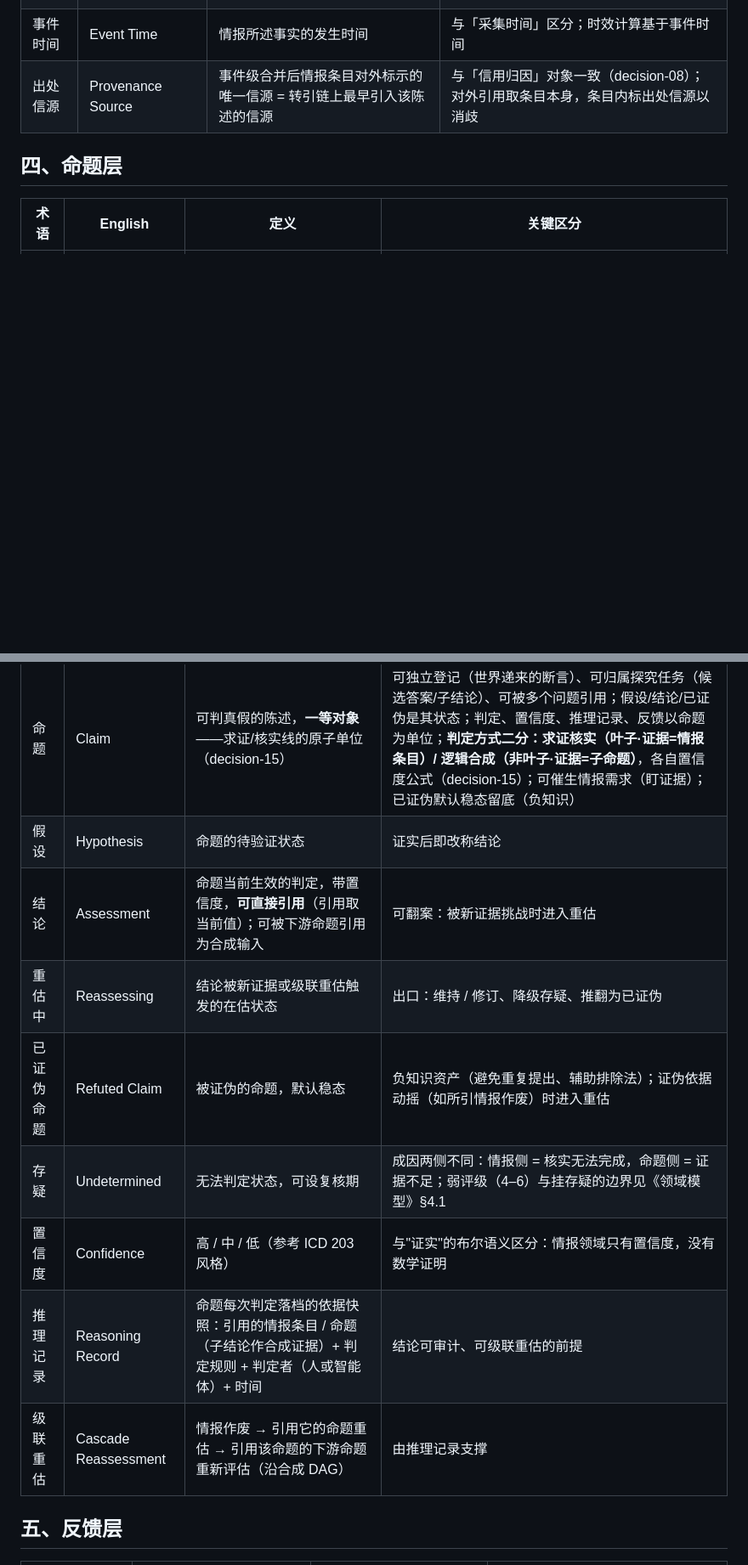
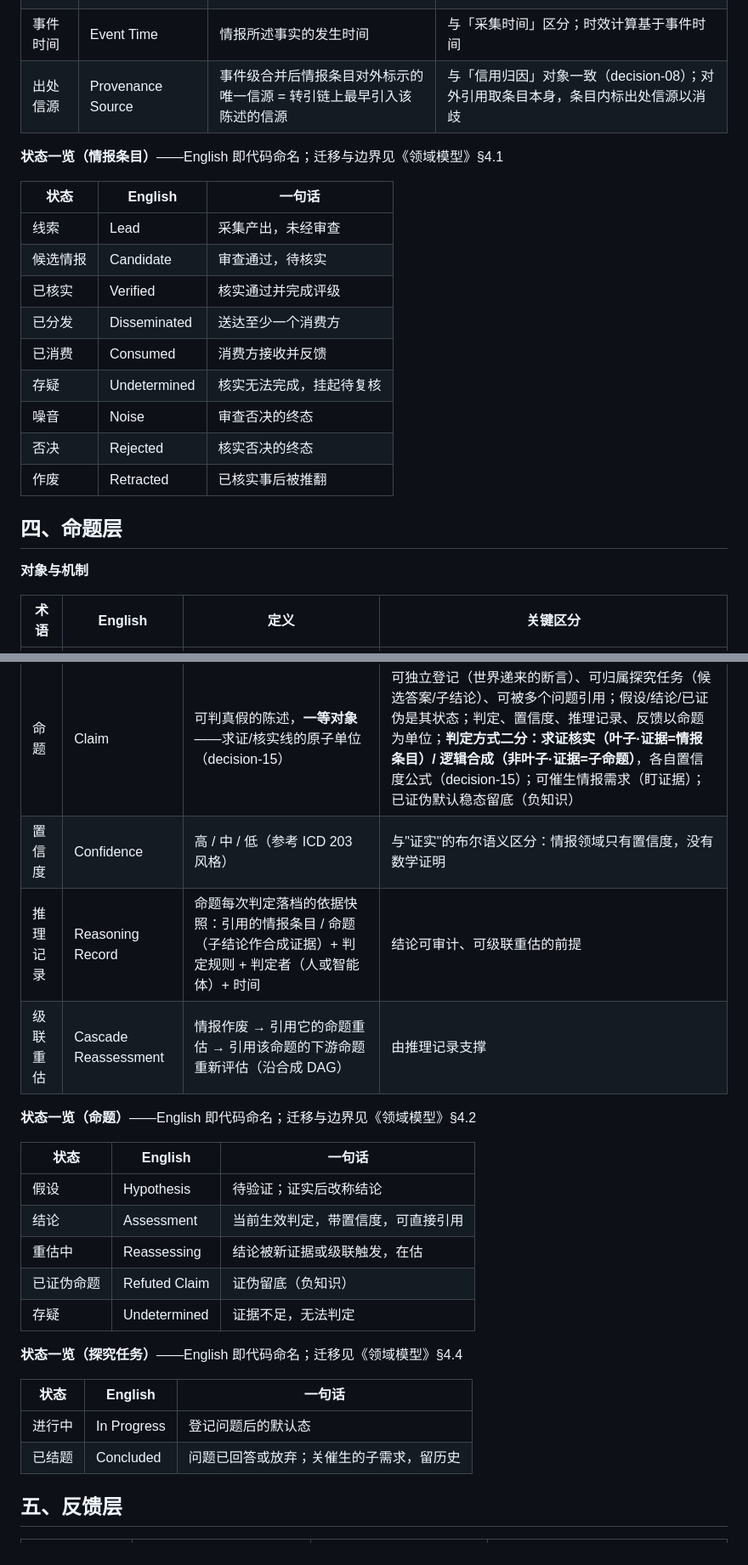
Before and after one commit to leoricmaster/iih, a Markdown page: backlog/docs/doc-03 - 术语表-Glossary.md, 2 parts joined by grey strips. Shown at 85% size. Drawn GitHub-style; blank space fills up the shorter version.

Commit message:
术语表分层：状态术语改为「状态一览」一行式（命名归术语表、语义归领域模型 §4）；补登情报需求/探究任务状态；维护规则新增第 3 条
Co-Authored-By: Claude Code <noreply@anthropic.com>

```diff
--- a/backlog/docs/doc-03 - 术语表-Glossary.md
+++ b/backlog/docs/doc-03 - 术语表-Glossary.md
@@ -64,21 +70,49 @@ created_date: '2026-09-07 03:07'
 | 事件时间 | Event Time | 情报所述事实的发生时间 | 与「采集时间」区分；时效计算基于事件时间 |
 | 出处信源 | Provenance Source | 事件级合并后情报条目对外标示的唯一信源 = 转引链上最早引入该陈述的信源 | 与「信用归因」对象一致（decision-08）；对外引用取条目本身，条目内标出处信源以消歧 |
 
+**状态一览（情报条目）**——English 即代码命名；迁移与边界见《领域模型》§4.1
+
+| 状态 | English | 一句话 |
+|---|---|---|
+| 线索 | Lead | 采集产出，未经审查 |
+| 候选情报 | Candidate | 审查通过，待核实 |
+| 已核实 | Verified | 核实通过并完成评级 |
+| 已分发 | Disseminated | 送达至少一个消费方 |
+| 已消费 | Consumed | 消费方接收并反馈 |
+| 存疑 | Undetermined | 核实无法完成，挂起待复核 |
+| 噪音 | Noise | 审查否决的终态 |
+| 否决 | Rejected | 核实否决的终态 |
+| 作废 | Retracted | 已核实事后被推翻 |
+
 ## 四、命题层
+
+**对象与机制**
 
 | 术语 | English | 定义 | 关键区分 |
 |---|---|---|---|
 | 探究任务 | Inquiry Task | 待回答**问题**的一等容器，可递归分解为子探究任务（问题树）：问题陈述 + 方法学附件 + 催生的任务型情报需求或子任务 + 工作台聚合（decision-15） | 问题线（生产-合成）的容器：只管问题生命周期（进行中→已结题）；答案落成命题，判定/置信度/推理记录归命题；结题即关子需求、保留历史 |
 | 场景草稿 | Scenario Draft | 探究任务工作台中的竞争情形记录（纯文本），判定前不是命题 | 需被证据长期检验的情形可升级为候选命题；最终答案作答（登记即判定）落成结论命题（decision-15） |
 | 命题 | Claim | 可判真假的陈述，**一等对象**——求证/核实线的原子单位（decision-15） | 可独立登记（世界递来的断言）、可归属探究任务（候选答案/子结论）、可被多个问题引用；假设/结论/已证伪是其状态；判定、置信度、推理记录、反馈以命题为单位；**判定方式二分：求证核实（叶子·证据=情报条目）/ 逻辑合成（非叶子·证据=子命题）**，各自置信度公式（decision-15）；可催生情报需求（盯证据）；已证伪默认稳态留底（负知识） |
-| 假设 | Hypothesis | 命题的待验证状态 | 证实后即改称结论 |
-| 结论 | Assessment | 命题当前生效的判定，带置信度，**可直接引用**（引用取当前值）；可被下游命题引用为合成输入 | 可翻案：被新证据挑战时进入重估 |
-| 重估中 | Reassessing | 结论被新证据或级联重估触发的在估状态 | 出口：维持 / 修订、降级存疑、推翻为已证伪 |
-| 已证伪命题 | Refuted Claim | 被证伪的命题，默认稳态 | 负知识资产（避免重复提出、辅助排除法）；证伪依据动摇（如所引情报作废）时进入重估 |
-| 存疑 | Undetermined | 无法判定状态，可设复核期 | 成因两侧不同：情报侧 = 核实无法完成，命题侧 = 证据不足；弱评级（4–6）与挂存疑的边界见《领域模型》§4.1 |
 | 置信度 | Confidence | 高 / 中 / 低（参考 ICD 203 风格） | 与"证实"的布尔语义区分：情报领域只有置信度，没有数学证明 |
 | 推理记录 | Reasoning Record | 命题每次判定落档的依据快照：引用的情报条目 / 命题（子结论作合成证据）+ 判定规则 + 判定者（人或智能体）+ 时间 | 结论可审计、可级联重估的前提 |
 | 级联重估 | Cascade Reassessment | 情报作废 → 引用它的命题重估 → 引用该命题的下游命题重新评估（沿合成 DAG） | 由推理记录支撑 |
+
+**状态一览（命题）**——English 即代码命名；迁移与边界见《领域模型》§4.2
+
+| 状态 | English | 一句话 |
+|---|---|---|
+| 假设 | Hypothesis | 待验证；证实后改称结论 |
+| 结论 | Assessment | 当前生效判定，带置信度，可直接引用 |
+| 重估中 | Reassessing | 结论被新证据或级联触发，在估 |
+| 已证伪命题 | Refuted Claim | 证伪留底（负知识） |
+| 存疑 | Undetermined | 证据不足，无法判定 |
+
+**状态一览（探究任务）**——English 即代码命名；迁移见《领域模型》§4.4
+
+| 状态 | English | 一句话 |
+|---|---|---|
+| 进行中 | In Progress | 登记问题后的默认态 |
+| 已结题 | Concluded | 问题已回答或放弃；关催生的子需求，留历史 |
 
 ## 五、反馈层
 
```
Also changed, not shown: other parts of backlog/docs/doc-03 - 术语表-Glossary.md (+14 -8 lines), backlog/docs/doc-02 - 领域模型-Domain-Model.md (+2 -2 lines).
